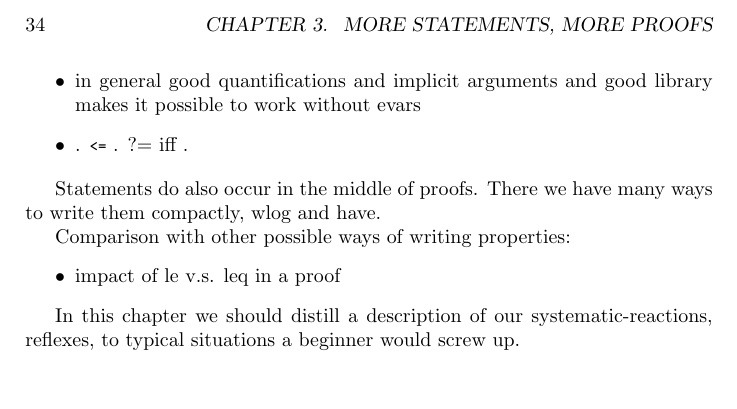
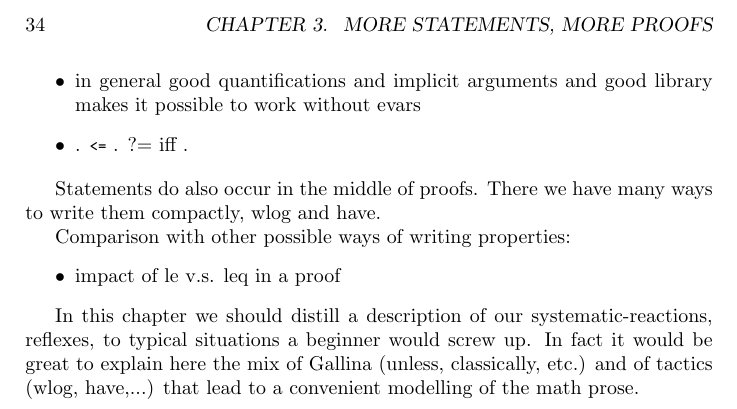
Before and after one commit to math-comp/mcb, a LaTeX thesis (tex/main.tex, which reads tex/chSpecification.tex): part of page 34 of 103, cut so that both start at the same text, the shorter picture padded with empty space. Compiled offline with pdfLaTeX.

Commit message:
Remainder note suggested by Georges' last commit in the archive...

```diff
--- a/tex/chSpecification.tex
+++ b/tex/chSpecification.tex
@@ -54,4 +54,6 @@ Comparison with other possible ways of writing properties:
 
 In this chapter we should distill a description of our
 systematic-reactions, reflexes, to typical situations a
-beginner would screw up.
+beginner would screw up. In fact it would be great to explain here the
+mix of Gallina (unless, classically, etc.) and of tactics (wlog,
+have,...) that lead to a convenient modelling of the math prose.
```
